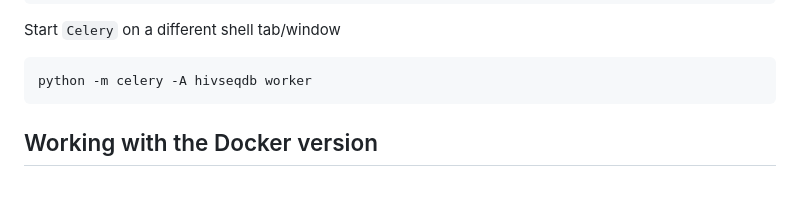
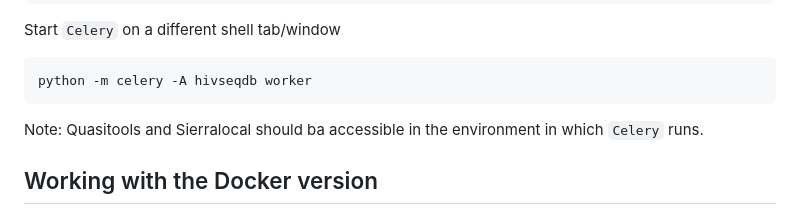
Before and after one commit to AlfredUg/HIVseqDB, a Markdown page: docs/README.md, the part around the change printed below. Drawn GitHub-style; blank space fills up the shorter version.

````diff
--- a/docs/README.md
+++ b/docs/README.md
@@ -80,6 +80,8 @@ Start `Celery` on a different shell tab/window
 ```
 python -m celery -A hivseqdb worker
 ```
+
+Note: Quasitools and Sierralocal should ba accessible in the environment in which `Celery` runs.
 
 ## Working with the Docker version
 
````
Also changed, not shown: other parts of docs/README.md (+4 -1 lines).
